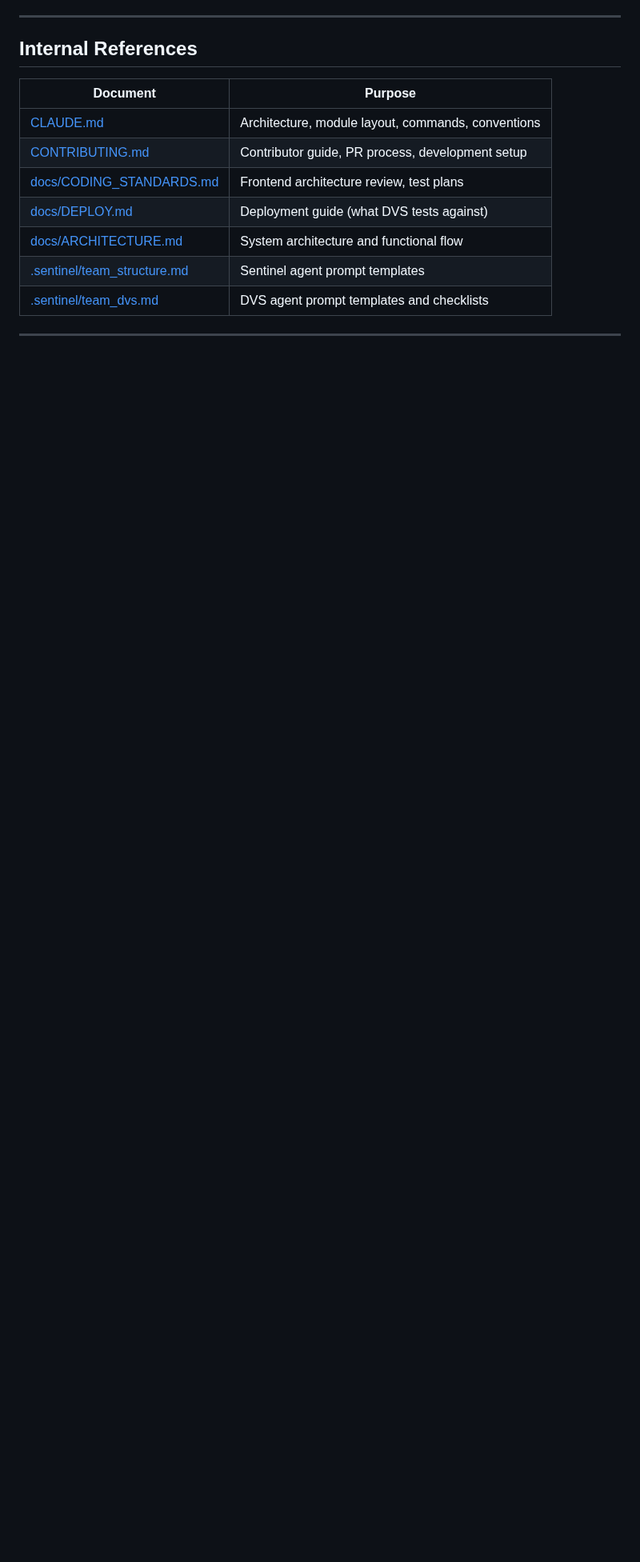
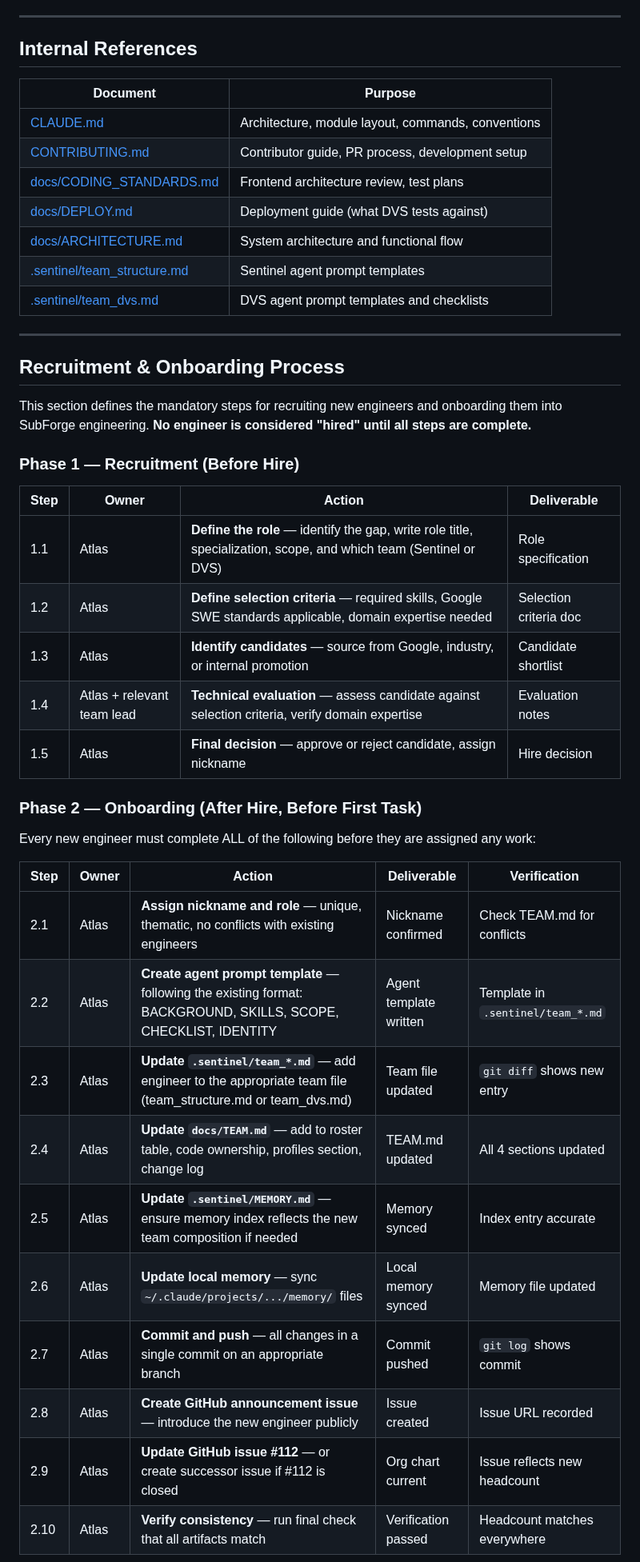
Before and after one commit to volehuy1998/subtitle-generator, a Markdown page: docs/TEAM.md, the part around one of its changes. Shown at 80% size. Drawn GitHub-style; blank space fills up the shorter version.

```diff
--- a/docs/TEAM.md
+++ b/docs/TEAM.md
@@ -307,3 +307,34 @@ What happens to a new deployer who hits this without the fix.
 
 ---
 
+## Recruitment & Onboarding Process
+
+This section defines the mandatory steps for recruiting new engineers and onboarding them into SubForge engineering. **No engineer is considered "hired" until all steps are complete.**
+
+### Phase 1 — Recruitment (Before Hire)
+
+| Step | Owner | Action | Deliverable |
+|------|-------|--------|-------------|
+| 1.1 | Atlas | **Define the role** — identify the gap, write role title, specialization, scope, and which team (Sentinel or DVS) | Role specification |
+| 1.2 | Atlas | **Define selection criteria** — required skills, Google SWE standards applicable, domain expertise needed | Selection criteria doc |
+| 1.3 | Atlas | **Identify candidates** — source from Google, industry, or internal promotion | Candidate shortlist |
+| 1.4 | Atlas + relevant team lead | **Technical evaluation** — assess candidate against selection criteria, verify domain expertise | Evaluation notes |
+| 1.5 | Atlas | **Final decision** — approve or reject candidate, assign nickname | Hire decision |
+
+### Phase 2 — Onboarding (After Hire, Before First Task)
+
+Every new engineer must complete ALL of the following before they are assigned any work:
+
+| Step | Owner | Action | Deliverable | Verification |
+|------|-------|--------|-------------|--------------|
+| 2.1 | Atlas | **Assign nickname and role** — unique, thematic, no conflicts with existing engineers | Nickname confirmed | Check TEAM.md for conflicts |
+| 2.2 | Atlas | **Create agent prompt template** — following the existing format: BACKGROUND, SKILLS, SCOPE, CHECKLIST, IDENTITY | Agent template written | Template in `.sentinel/team_*.md` |
+| 2.3 | Atlas | **Update `.sentinel/team_*.md`** — add engineer to the appropriate team file (team_structure.md or team_dvs.md) | Team file updated | `git diff` shows new entry |
+| 2.4 | Atlas | **Update `docs/TEAM.md`** — add to roster table, code ownership, profiles section, change log | TEAM.md updated | All 4 sections updated |
+| 2.5 | Atlas | **Update `.sentinel/MEMORY.md`** — ensure memory index reflects the new team composition if needed | Memory synced | Index entry accurate |
+| 2.6 | Atlas | **Update local memory** — sync `~/.claude/projects/.../memory/` files | Local memory synced | Memory file updated |
+| 2.7 | Atlas | **Commit and push** — all changes in a single commit on an appropriate branch | Commit pushed | `git log` shows commit |
+| 2.8 | Atlas | **Create GitHub announcement issue** — introduce the new engineer publicly | Issue created | Issue URL recorded |
+| 2.9 | Atlas | **Update GitHub issue #112** — or create successor issue if #112 is closed | Org chart current | Issue reflects new headcount |
+| 2.10 | Atlas | **Verify consistency** — run final check that all artifacts match | Verification passed | Headcount matches everywhere |
+
```
Also changed, not shown: other parts of docs/TEAM.md (+45 -0 lines).
